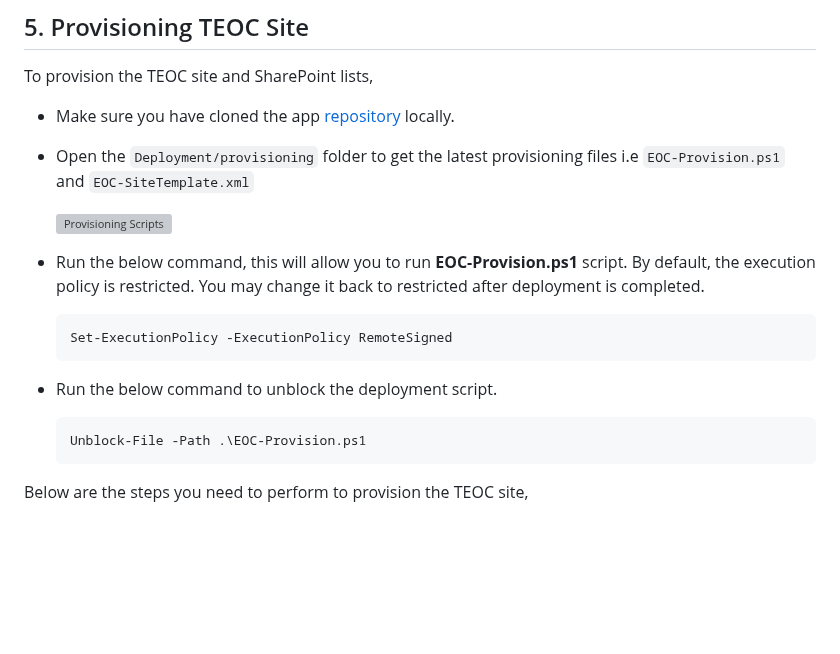
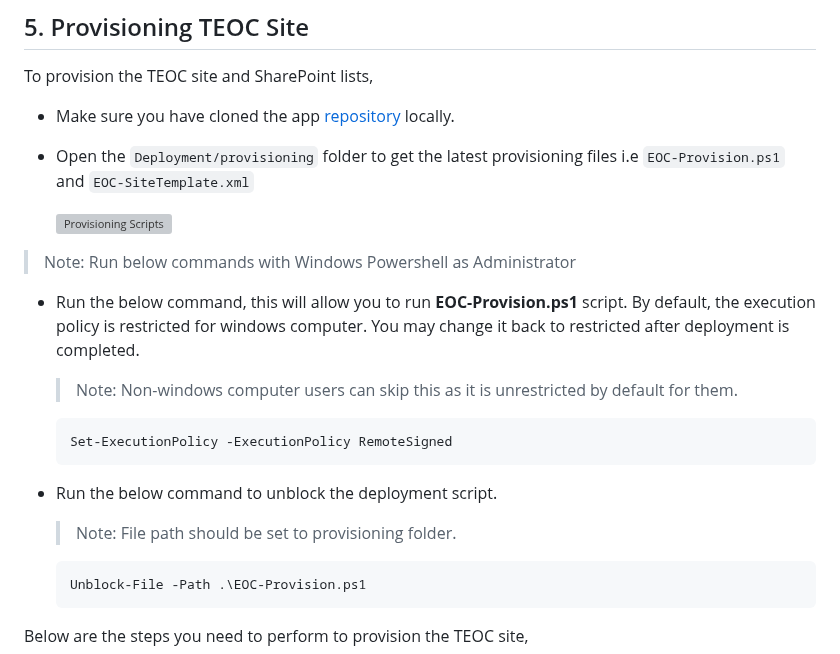
Before and after one commit to OfficeDev/microsoft-teams-emergency-operations-center, a Markdown page: Wiki/DeploymentGuide.md, the part around the change. Drawn GitHub-style; blank space fills up the shorter version; grey boxes are pictures that could not be loaded.

````diff
--- a/Wiki/DeploymentGuide.md
+++ b/Wiki/DeploymentGuide.md
@@ -205,13 +205,16 @@ To provision the TEOC site and SharePoint lists,
 
     ![Provisioning Scripts](images/Provisioning_Scripts.PNG)
 
-* Run the below command, this will allow you to run **EOC-Provision.ps1** script. By default, the execution policy is restricted. You may change it back to restricted after deployment is completed.
+>Note: Run below commands with Windows Powershell as Administrator
+
+* Run the below command, this will allow you to run **EOC-Provision.ps1** script. By default, the execution policy is restricted for windows computer. You may change it back to restricted after deployment is completed.
+    >Note: Non-windows computer users can skip this as it is unrestricted by default for them.
     ```
     Set-ExecutionPolicy -ExecutionPolicy RemoteSigned
     ```
 
 * Run the below command to unblock the deployment script.
-
+    >Note: File path should be set to provisioning folder.
     ```
     Unblock-File -Path .\EOC-Provision.ps1
     ```
````
Also changed, not shown: Wiki/FAQ.md (+5 -0 lines), Wiki/Images/ProvisioningError.jpg (added), 8 other files.
